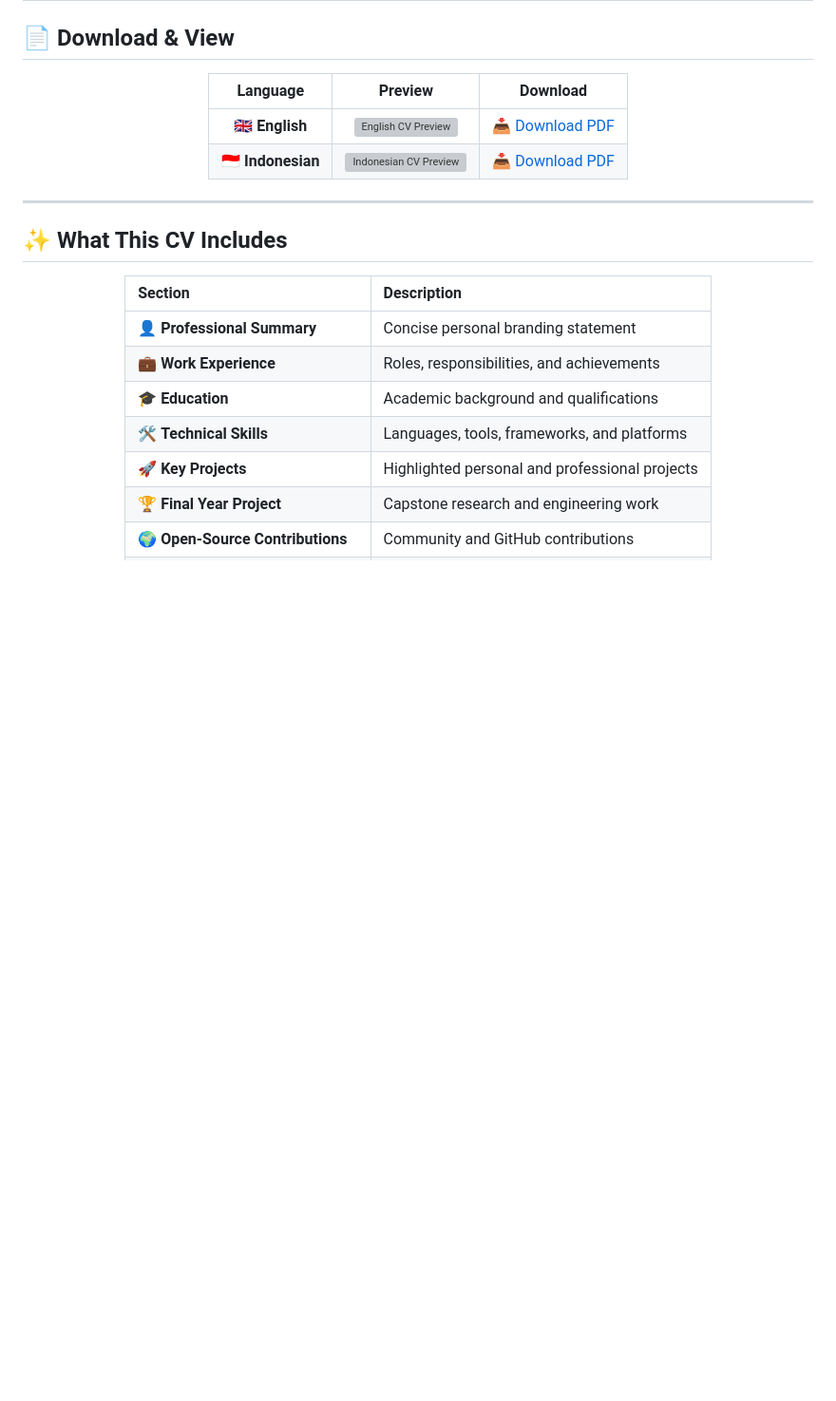
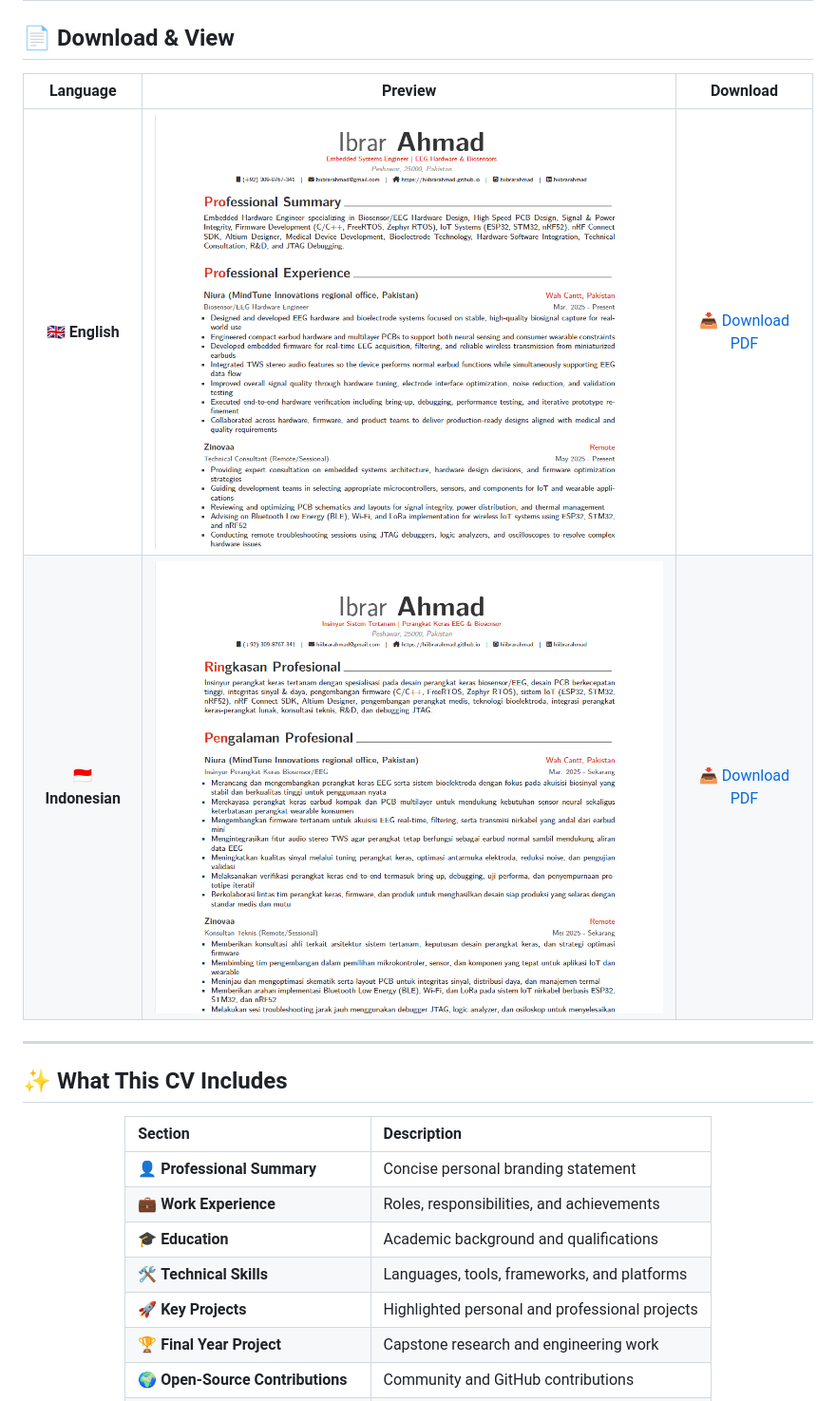
Before and after one commit to hiibrarahmad/PRJ-2026-DOC-0003-Personal-CV.github.io, a Markdown page: README.md, the part around the change. Shown at 95% size. GitHub-like rendering; blank space fills up the shorter version; grey boxes are pictures that could not be loaded.

```diff
--- a/README.md
+++ b/README.md
@@ -33,8 +33,8 @@
 
 | Language | Preview | Download |
 |:--------:|:-------:|:--------:|
-| 🇬🇧 **English** | ![English CV Preview](**PASTE_YOUR_ENGLISH_CV_IMAGE_LINK_HERE**) | [📥 Download PDF](cv_english/Ibrar_Ahmad_CV_fixed%20(1).pdf) |
-| 🇮🇩 **Indonesian** | ![Indonesian CV Preview](**PASTE_YOUR_INDONESIAN_CV_IMAGE_LINK_HERE**) | [📥 Download PDF](cv_indonesian/Ibrar_Ahmad_CV_id.pdf) |
+| 🇬🇧 **English** | ![English CV Preview](https://github.com/hiibrarahmad/PRJ-2026-DOC-0003-Personal-CV.github.io/blob/main/cv_english/assets/image.png) | [📥 Download PDF](cv_english/Ibrar_Ahmad_CV_fixed%20(1).pdf) |
+| 🇮🇩 **Indonesian** | ![Indonesian CV Preview](https://github.com/hiibrarahmad/PRJ-2026-DOC-0003-Personal-CV.github.io/blob/main/cv_indonesian/assets/image.png) | [📥 Download PDF](cv_indonesian/Ibrar_Ahmad_CV_id.pdf) |
 
 </div>
 
```
